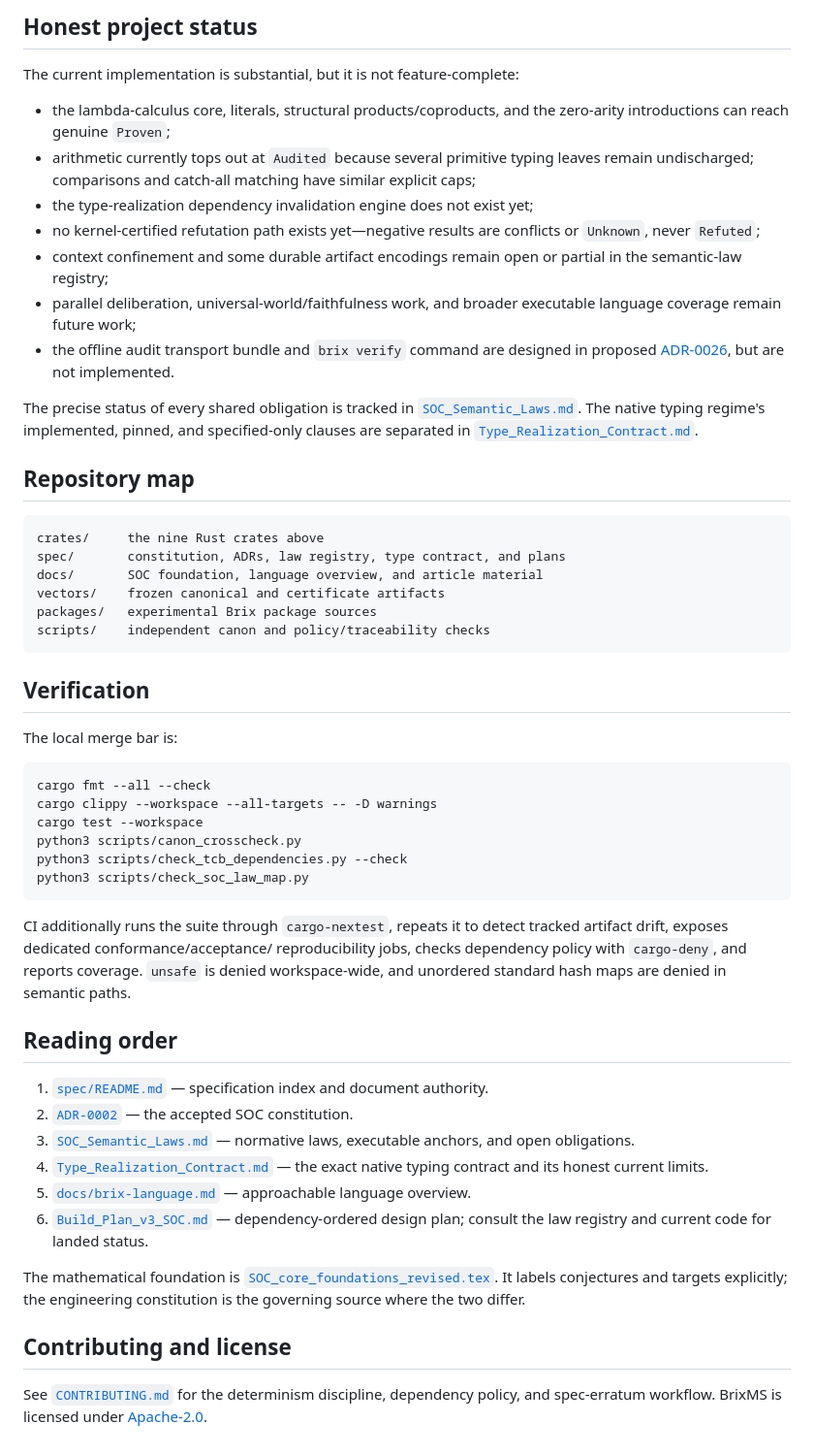
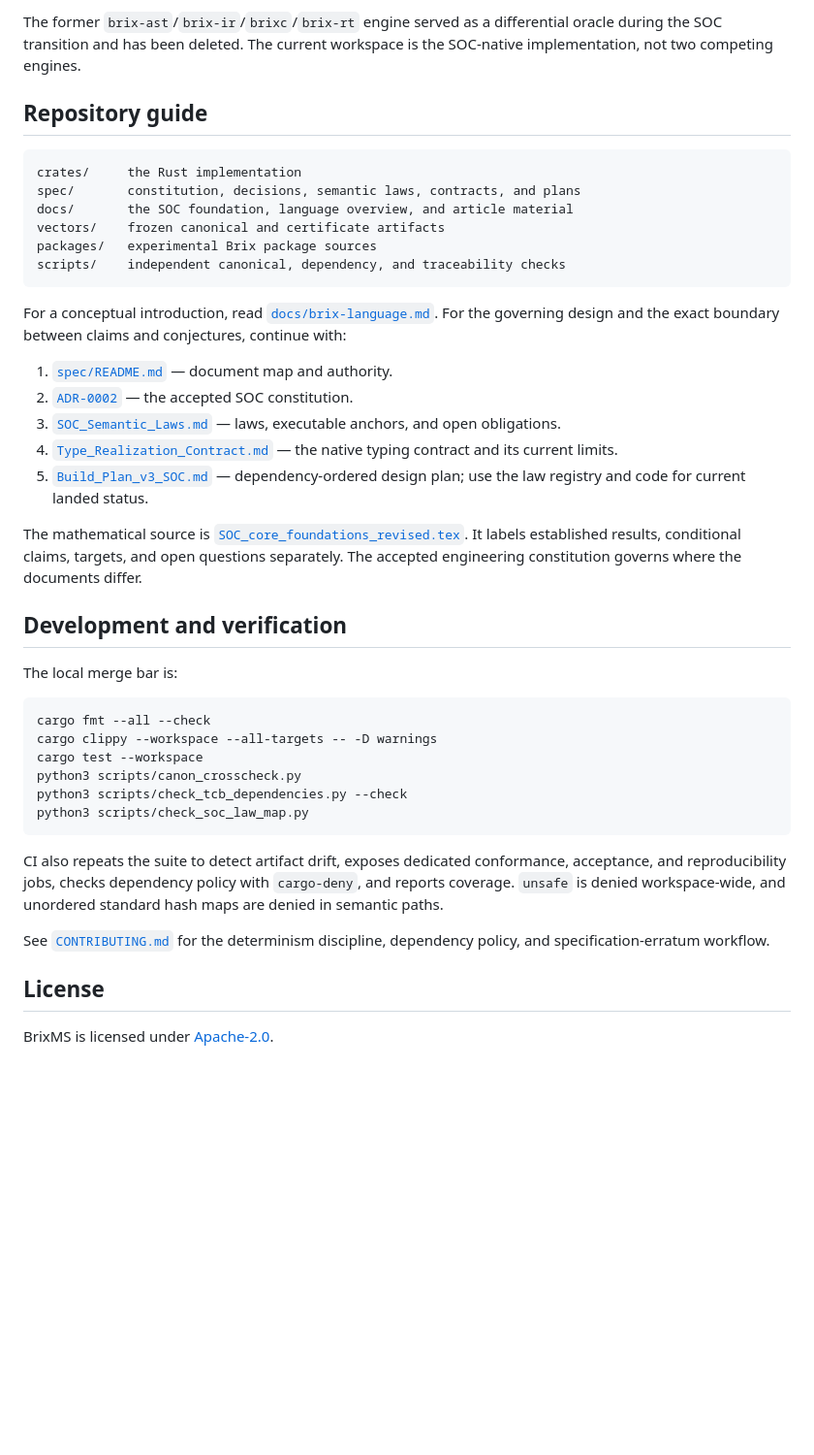
Before and after one commit to tbreijm/brixms, a Markdown page: README.md, the part around one of its changes. Shown at 97% size. Rendered like a GitHub page; blank space fills up the shorter version.

````diff
--- a/README.md
+++ b/README.md
@@ -192,41 +282,40 @@ a second semantic center.
 
-## Honest project status
+The former `brix-ast`/`brix-ir`/`brixc`/`brix-rt` engine served as a
+differential oracle during the SOC transition and has been deleted. The current
+workspace is the SOC-native implementation, not two competing engines.
 
-The current implementation is substantial, but it is not feature-complete:
-
-- the lambda-calculus core, literals, structural products/coproducts, and the
-  zero-arity introductions can reach genuine `Proven`;
-- arithmetic currently tops out at `Audited` because several primitive typing
-  leaves remain undischarged; comparisons and catch-all matching have similar
-  explicit caps;
-- the type-realization dependency invalidation engine does not exist yet;
-- no kernel-certified refutation path exists yet—negative results are conflicts
-  or `Unknown`, never `Refuted`;
-- context confinement and some durable artifact encodings remain open or
-  partial in the semantic-law registry;
-- parallel deliberation, universal-world/faithfulness work, and broader
-  executable language coverage remain future work;
-- the offline audit transport bundle and `brix verify` command are designed in
-  proposed [ADR-0026](./spec/adr/ADR-0026_Audit_Input_Transport_Bundle.md), but
-  are not implemented.
-
-The precise status of every shared obligation is tracked in
-[`SOC_Semantic_Laws.md`](./spec/SOC_Semantic_Laws.md). The native typing regime's
-implemented, pinned, and specified-only clauses are separated in
-[`Type_Realization_Contract.md`](./spec/Type_Realization_Contract.md).
-
-## Repository map
+## Repository guide
 
 ```text
-crates/     the nine Rust crates above
-spec/       constitution, ADRs, law registry, type contract, and plans
-docs/       SOC foundation, language overview, and article material
+crates/     the Rust implementation
+spec/       constitution, decisions, semantic laws, contracts, and plans
+docs/       the SOC foundation, language overview, and article material
 vectors/    frozen canonical and certificate artifacts
 packages/   experimental Brix package sources
-scripts/    independent canon and policy/traceability checks
+scripts/    independent canonical, dependency, and traceability checks
 ```
 
-## Verification
+For a conceptual introduction, read
+[`docs/brix-language.md`](./docs/brix-language.md). For the governing design and
+the exact boundary between claims and conjectures, continue with:
+
+1. [`spec/README.md`](./spec/README.md) — document map and authority.
+2. [`ADR-0002`](./spec/adr/ADR-0002_SOC_Constitution.md) — the accepted SOC
+   constitution.
+3. [`SOC_Semantic_Laws.md`](./spec/SOC_Semantic_Laws.md) — laws, executable
+   anchors, and open obligations.
+4. [`Type_Realization_Contract.md`](./spec/Type_Realization_Contract.md) — the
+   native typing contract and its current limits.
+5. [`Build_Plan_v3_SOC.md`](./spec/Build_Plan_v3_SOC.md) — dependency-ordered
+   design plan; use the law registry and code for current landed status.
+
+The mathematical source is
+[`SOC_core_foundations_revised.tex`](./docs/SOC_core_foundations_revised.tex).
+It labels established results, conditional claims, targets, and open questions
+separately. The accepted engineering constitution governs where the documents
+differ.
+
+## Development and verification
 
 The local merge bar is:
 
@@ -239,34 +328,14 @@ python3 scripts/check_tcb_dependencies.py --check
 python3 scripts/check_soc_law_map.py
 ```
 
-CI additionally runs the suite through `cargo-nextest`, repeats it to detect
-tracked artifact drift, exposes dedicated conformance/acceptance/
-reproducibility jobs, checks dependency policy with `cargo-deny`, and reports
-coverage. `unsafe` is denied workspace-wide, and unordered standard hash maps
-are denied in semantic paths.
-
-## Reading order
-
-1. [`spec/README.md`](./spec/README.md) — specification index and document
-   authority.
-2. [`ADR-0002`](./spec/adr/ADR-0002_SOC_Constitution.md) — the accepted SOC
-   constitution.
-3. [`SOC_Semantic_Laws.md`](./spec/SOC_Semantic_Laws.md) — normative laws,
-   executable anchors, and open obligations.
-4. [`Type_Realization_Contract.md`](./spec/Type_Realization_Contract.md) — the
-   exact native typing contract and its honest current limits.
-5. [`docs/brix-language.md`](./docs/brix-language.md) — approachable language
-   overview.
-6. [`Build_Plan_v3_SOC.md`](./spec/Build_Plan_v3_SOC.md) — dependency-ordered
-   design plan; consult the law registry and current code for landed status.
-
-The mathematical foundation is
-[`SOC_core_foundations_revised.tex`](./docs/SOC_core_foundations_revised.tex).
-It labels conjectures and targets explicitly; the engineering constitution is
-the governing source where the two differ.
-
-## Contributing and license
+CI also repeats the suite to detect artifact drift, exposes dedicated
+conformance, acceptance, and reproducibility jobs, checks dependency policy
+with `cargo-deny`, and reports coverage. `unsafe` is denied workspace-wide, and
+unordered standard hash maps are denied in semantic paths.
 
 See [`CONTRIBUTING.md`](./CONTRIBUTING.md) for the determinism discipline,
-dependency policy, and spec-erratum workflow. BrixMS is licensed under
-[Apache-2.0](./LICENSE).
+dependency policy, and specification-erratum workflow.
+
+## License
+
+BrixMS is licensed under [Apache-2.0](./LICENSE).
````
Also changed, not shown: other parts of README.md (+210 -120 lines).
